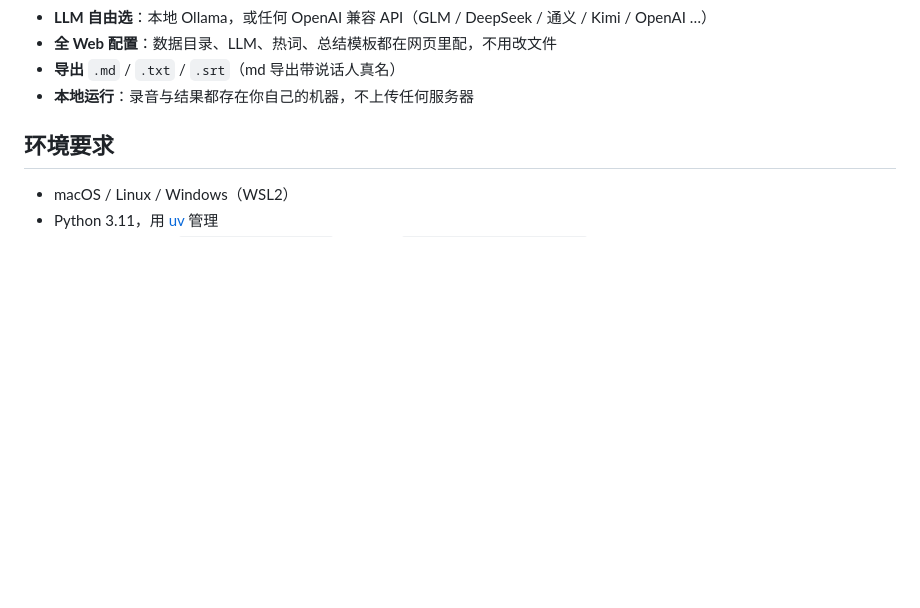
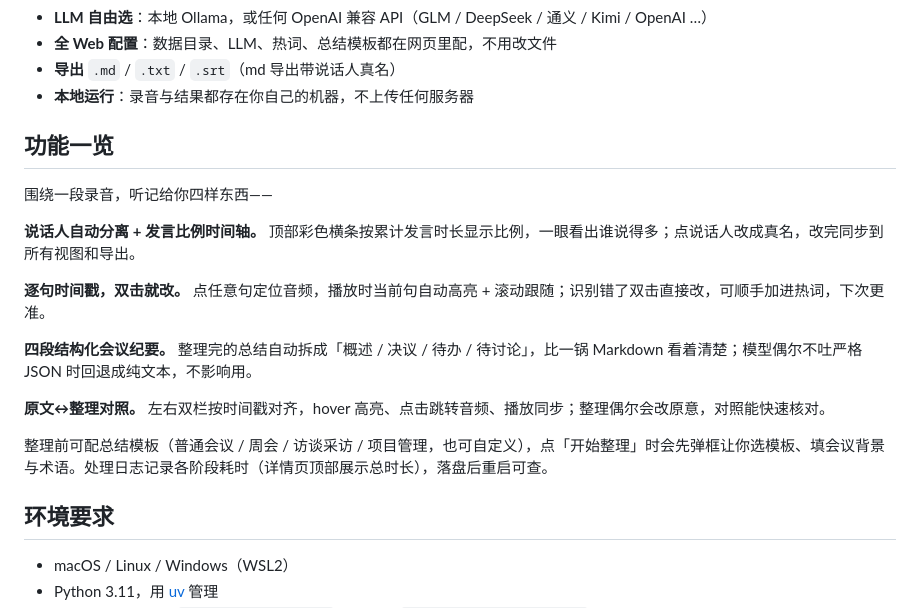
Before and after one commit to baigong-ai/Tingji, a Markdown page: README.md, the part around the change. GitHub-like rendering; blank space fills up the shorter version.

```diff
--- a/README.md
+++ b/README.md
@@ -24,6 +24,20 @@
 - **本地运行**：录音与结果都存在你自己的机器，不上传任何服务器
 
 <!-- ![详情页](docs/screenshot-detail.png) -->
+
+## 功能一览
+
+围绕一段录音，听记给你四样东西——
+
+**说话人自动分离 + 发言比例时间轴。** 顶部彩色横条按累计发言时长显示比例，一眼看出谁说得多；点说话人改成真名，改完同步到所有视图和导出。
+
+**逐句时间戳，双击就改。** 点任意句定位音频，播放时当前句自动高亮 + 滚动跟随；识别错了双击直接改，可顺手加进热词，下次更准。
+
+**四段结构化会议纪要。** 整理完的总结自动拆成「概述 / 决议 / 待办 / 待讨论」，比一锅 Markdown 看着清楚；模型偶尔不吐严格 JSON 时回退成纯文本，不影响用。
+
+**原文↔整理对照。** 左右双栏按时间戳对齐，hover 高亮、点击跳转音频、播放同步；整理偶尔会改原意，对照能快速核对。
+
+整理前可配总结模板（普通会议 / 周会 / 访谈采访 / 项目管理，也可自定义），点「开始整理」时会先弹框让你选模板、填会议背景与术语。处理日志记录各阶段耗时（详情页顶部展示总时长），落盘后重启可查。
 
 ## 环境要求
 
```
Also changed, not shown: README.en.md (+14 -0 lines).
